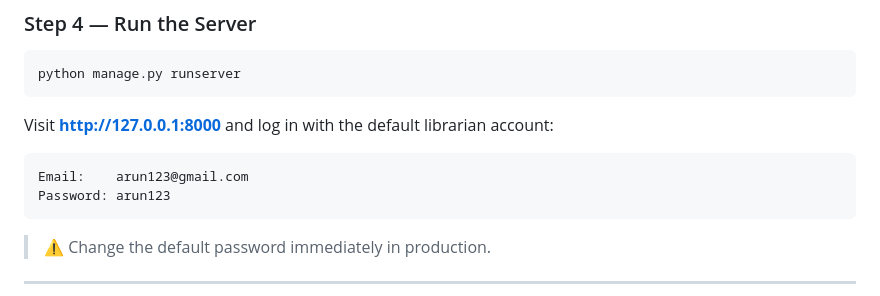
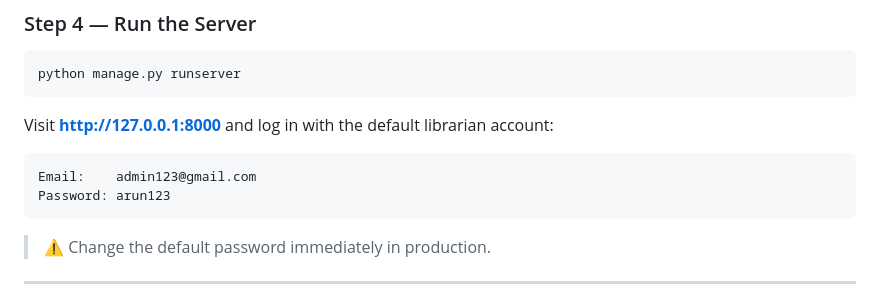
Before and after one commit to nareshrasaili/Library-Management-System, a Markdown page: README.md, the part around the change. Rendered like a GitHub page.

Commit message:
Change default librarian email in README
Updated default email for librarian account in README.

````diff
--- a/README.md
+++ b/README.md
@@ -673,7 +673,7 @@ python manage.py runserver
 Visit **http://127.0.0.1:8000** and log in with the default librarian account:
 
 ```
-Email:    arun123@gmail.com
+Email:    admin123@gmail.com
 Password: arun123
 ```
 
````
